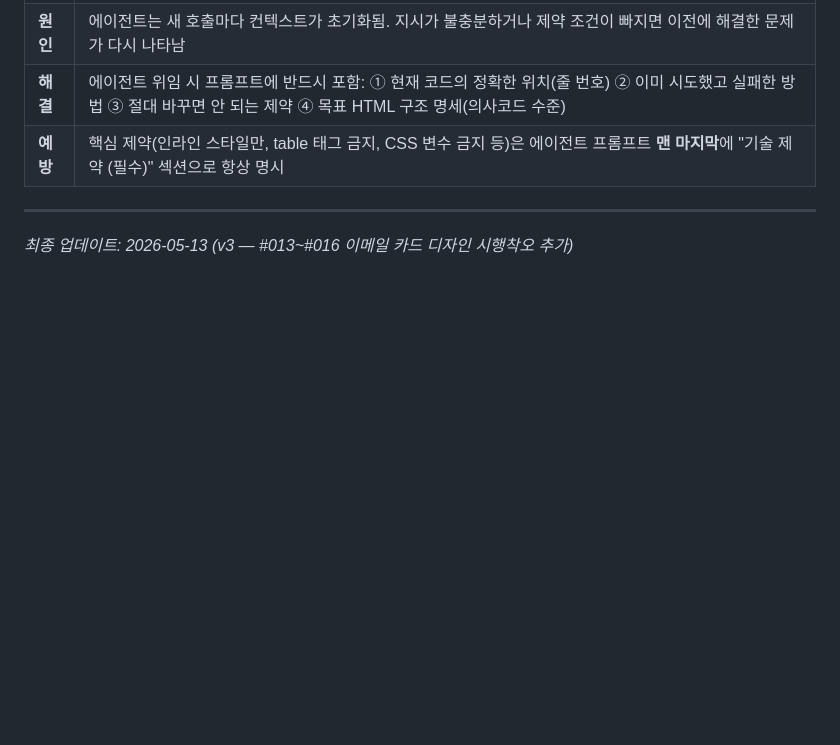
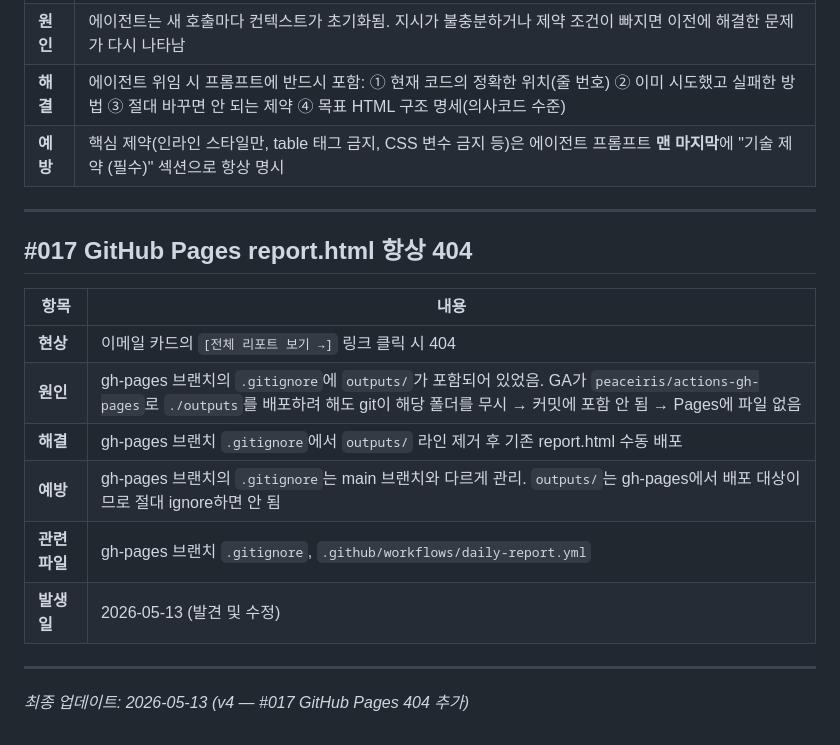
Before and after one commit to neofil0308-commits/daily-market-report, a Markdown page: docs/오답노트.md, the part around the change. Drawn GitHub-style; blank space fills up the shorter version.

Commit message:
docs: 오답노트 #017 — GitHub Pages outputs/ gitignore 오류

```diff
--- a/docs/오답노트.md
+++ b/docs/오답노트.md
@@ -228,4 +228,17 @@
 
 ---
 
-*최종 업데이트: 2026-05-13 (v3 — #013~#016 이메일 카드 디자인 시행착오 추가)*
+## #017 GitHub Pages report.html 항상 404
+
+| 항목 | 내용 |
+|------|------|
+| **현상** | 이메일 카드의 `[전체 리포트 보기 →]` 링크 클릭 시 404 |
+| **원인** | gh-pages 브랜치의 `.gitignore`에 `outputs/`가 포함되어 있었음. GA가 `peaceiris/actions-gh-pages`로 `./outputs`를 배포하려 해도 git이 해당 폴더를 무시 → 커밋에 포함 안 됨 → Pages에 파일 없음 |
+| **해결** | gh-pages 브랜치 `.gitignore`에서 `outputs/` 라인 제거 후 기존 report.html 수동 배포 |
+| **예방** | gh-pages 브랜치의 `.gitignore`는 main 브랜치와 다르게 관리. `outputs/`는 gh-pages에서 배포 대상이므로 절대 ignore하면 안 됨 |
+| **관련 파일** | gh-pages 브랜치 `.gitignore`, `.github/workflows/daily-report.yml` |
+| **발생일** | 2026-05-13 (발견 및 수정) |
+
+---
+
+*최종 업데이트: 2026-05-13 (v4 — #017 GitHub Pages 404 추가)*
```
